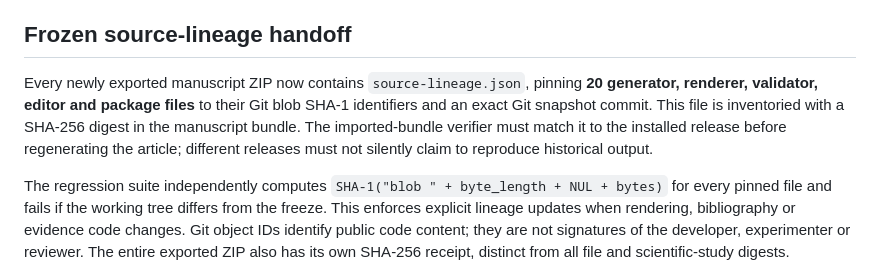
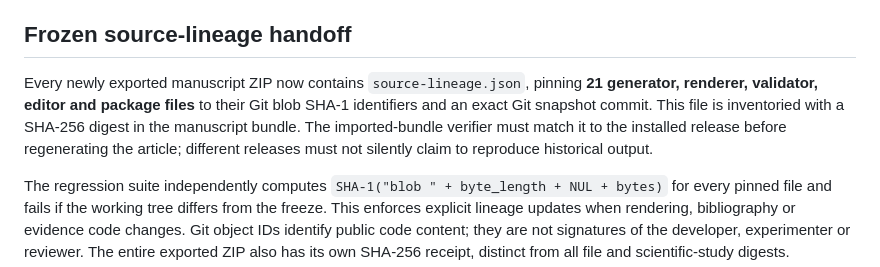
Before and after one commit to slmcav/MiniWrapper, a Markdown page: docs/REPRODUCIBILITY.md, the part around the change. GitHub-like rendering.

```diff
--- a/docs/REPRODUCIBILITY.md
+++ b/docs/REPRODUCIBILITY.md
@@ -45,7 +45,7 @@ A PASS receipt includes `archiveSha256`, the SHA-256 digest of the **original un
 
 ## Frozen source-lineage handoff
 
-Every newly exported manuscript ZIP now contains `source-lineage.json`, pinning **20 generator, renderer, validator, editor and package files** to their Git blob SHA-1 identifiers and an exact Git snapshot commit. This file is inventoried with a SHA-256 digest in the manuscript bundle. The imported-bundle verifier must match it to the installed release before regenerating the article; different releases must not silently claim to reproduce historical output.
+Every newly exported manuscript ZIP now contains `source-lineage.json`, pinning **21 generator, renderer, validator, editor and package files** to their Git blob SHA-1 identifiers and an exact Git snapshot commit. This file is inventoried with a SHA-256 digest in the manuscript bundle. The imported-bundle verifier must match it to the installed release before regenerating the article; different releases must not silently claim to reproduce historical output.
 
 The regression suite independently computes `SHA-1("blob " + byte_length + NUL + bytes)` for every pinned file and fails if the working tree differs from the freeze. This enforces explicit lineage updates when rendering, bibliography or evidence code changes. Git object IDs identify public code content; they are not signatures of the developer, experimenter or reviewer. The entire exported ZIP also has its own SHA-256 receipt, distinct from all file and scientific-study digests.
 
```
Also changed, not shown: README.md (+1 -1 lines).
